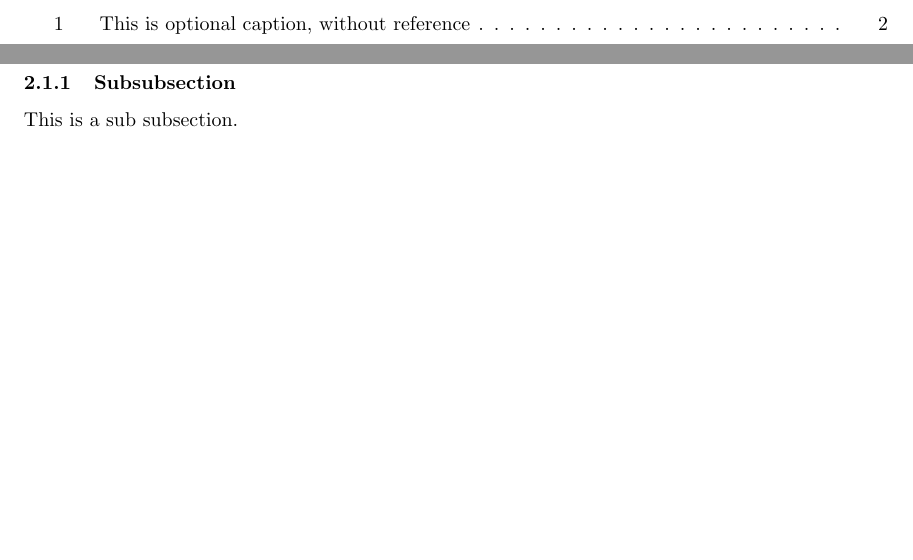
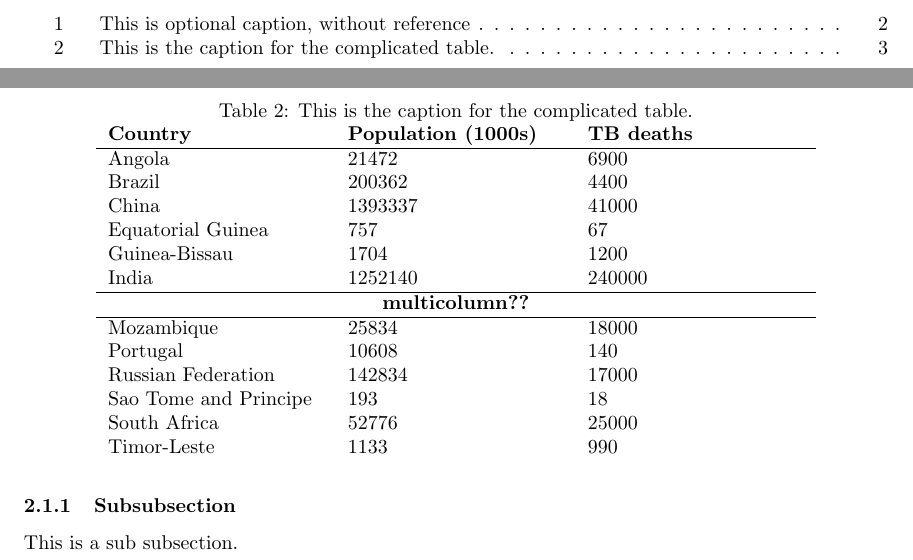
Before and after one commit to james-cain1/latexLearningNew, a LaTeX document (learningProject.tex): two parts of pages 6 and 8 of 8 before the commit and two parts of pages 6 and 9 of 9 after it, joined at a grey line, cut so that both start at the same text, the shorter picture padded with empty space. Compiled offline with pdfLaTeX.

Commit message:
Tutorial 6 completed, complicated tables

```diff
--- a/learningProject.tex
+++ b/learningProject.tex
@@ -4,6 +4,14 @@
 \usepackage[margin=1in,left=1.5in,includefoot]{geometry}
 
 \usepackage[hidelinks]{hyperref} % Allows for clickable references
+
+% Tables preamble
+\usepackage[none]{hyphenat} % stops breaking up a word in a table
+\usepackage{array}
+\newcolumntype{@}{>{\global\let\currentrowstyle\relax}}
+\newcolumntype{^}{>{\currentrowstyle}}
+\newcommand{\rowstyle}[1]{\gdef\currentrowstyle{#1}#1\ignorespaces}
+% 4 previous rows allow you to set complex table headers to bold
 
 % Graphics preamble
 \usepackage{graphicx} % Allows you to import images
@@ -116,6 +124,29 @@ Usually ground hogs nibble on greens found on the ground, but not Tobias. He is
 
 Table \ref{tab:tobiastreesightings} logs times I've seen Tobias in the tree
 
+% Example table from excel
+\begin{table}[H]
+    \centering
+    \label{tab:ctable}
+    \caption{This is the caption for the complicated table.}
+    \begin{tabular}{@p{1.5in}^p{1.5in}^p{1.5in}}
+        \rowstyle{\bfseries}Country               & Population (1000s) & TB deaths \\ \hline
+        Angola                & 21472              & 6900      \\
+        Brazil                & 200362             & 4400      \\
+        China                 & 1393337            & 41000     \\
+        Equatorial Guinea     & 757                & 67        \\
+        Guinea-Bissau         & 1704               & 1200      \\
+        India                 & 1252140            & 240000    \\ \hline
+        \multicolumn{3}{c}{\bfseries{multicolumn??}} \\ \hline
+        Mozambique            & 25834              & 18000     \\
+        Portugal              & 10608              & 140       \\
+        Russian Federation    & 142834             & 17000     \\
+        Sao Tome and Principe & 193                & 18        \\
+        South Africa          & 52776              & 25000     \\
+        Timor-Leste           & 1133               & 990
+    \end{tabular}
+\end{table}
+
 \subsubsection{Subsubsection}
 This is a sub subsection.
 
```
Also changed, not shown: learningProject.pdf.
